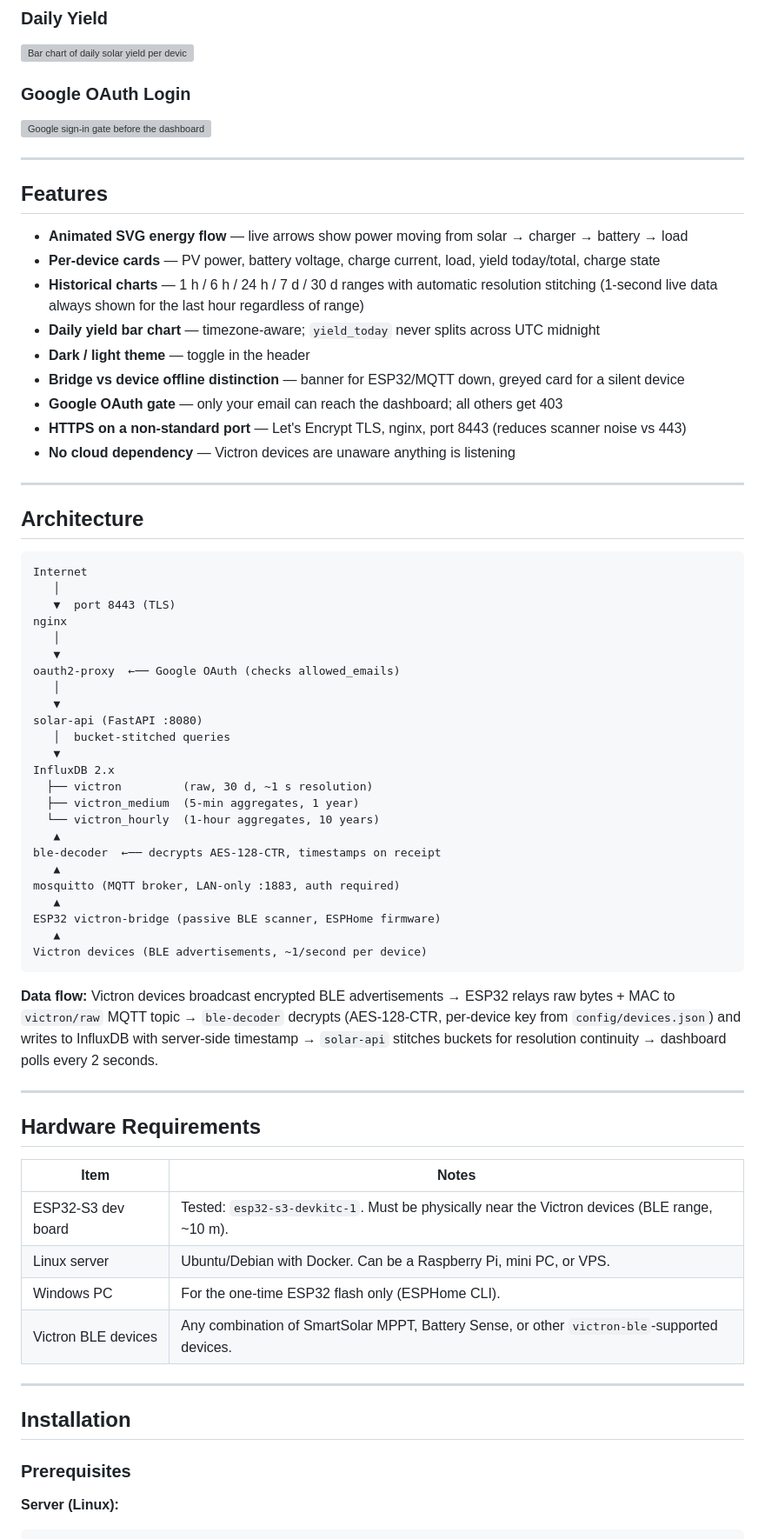
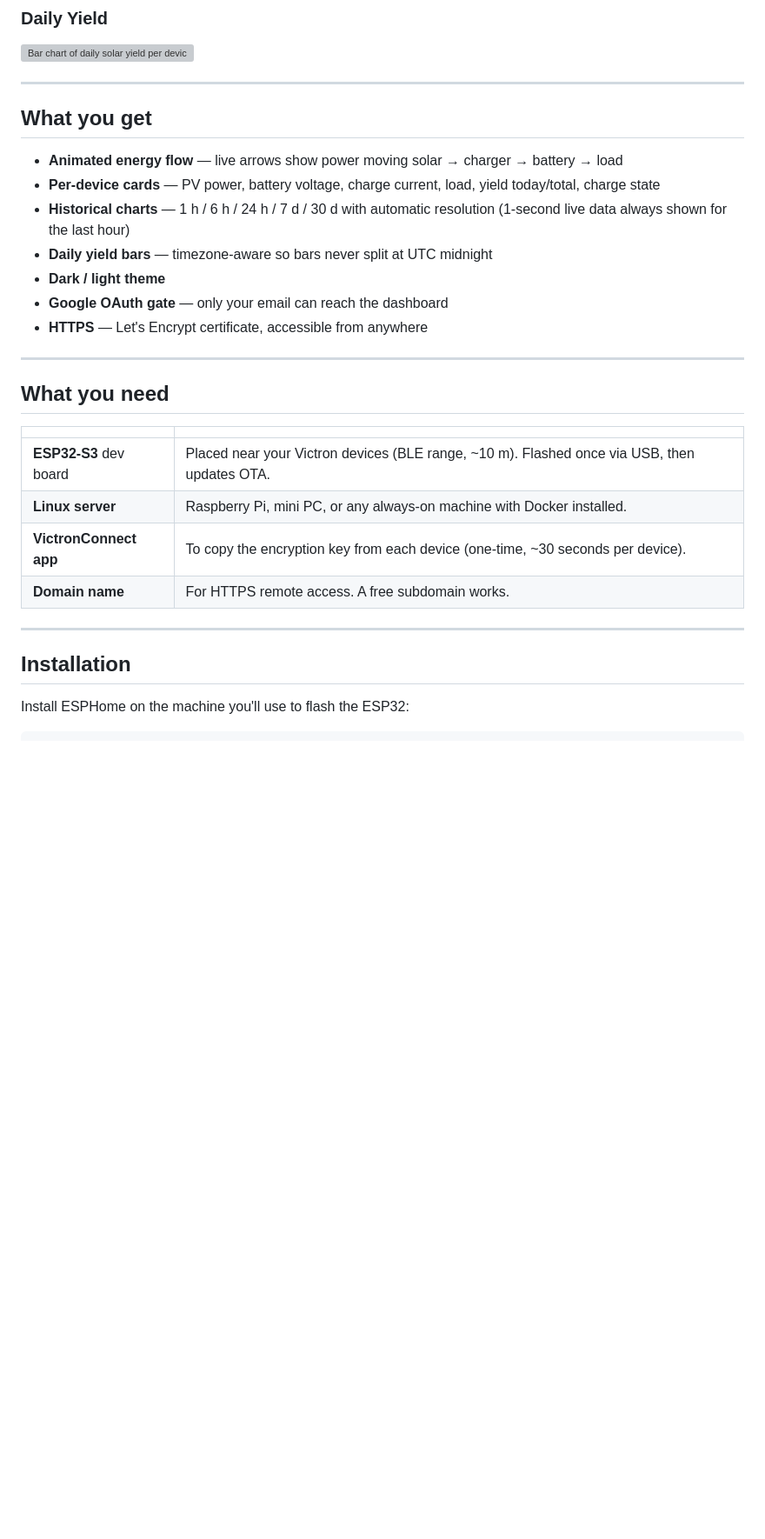
Before and after one commit to dreamins/victron-dashboard, a Markdown page: README.md, the part around one of its changes. Shown at 87% size. Drawn GitHub-style; blank space fills up the shorter version; grey boxes are pictures that could not be loaded.

````diff
--- a/README.md
+++ b/README.md
@@ -20,72 +20,33 @@ A self-hosted solar energy dashboard for Victron BLE devices — no cloud, no Vi
 ### Daily Yield
 ![Bar chart of daily solar yield per device](docs/screenshots/daily-yield.png)
 
-### Google OAuth Login
-![Google sign-in gate before the dashboard is accessible](docs/screenshots/oauth-login.png)
+---
+
+## What you get
+
+- **Animated energy flow** — live arrows show power moving solar → charger → battery → load
+- **Per-device cards** — PV power, battery voltage, charge current, load, yield today/total, charge state
+- **Historical charts** — 1 h / 6 h / 24 h / 7 d / 30 d with automatic resolution (1-second live data always shown for the last hour)
+- **Daily yield bars** — timezone-aware so bars never split at UTC midnight
+- **Dark / light theme**
+- **Google OAuth gate** — only your email can reach the dashboard
+- **HTTPS** — Let's Encrypt certificate, accessible from anywhere
 
 ---
 
-## Features
+## What you need
 
-- **Animated SVG energy flow** — live arrows show power moving from solar → charger → battery → load
-- **Per-device cards** — PV power, battery voltage, charge current, load, yield today/total, charge state
-- **Historical charts** — 1 h / 6 h / 24 h / 7 d / 30 d ranges with automatic resolution stitching (1-second live data always shown for the last hour regardless of range)
-- **Daily yield bar chart** — timezone-aware; `yield_today` never splits across UTC midnight
-- **Dark / light theme** — toggle in the header
-- **Bridge vs device offline distinction** — banner for ESP32/MQTT down, greyed card for a silent device
-- **Google OAuth gate** — only your email can reach the dashboard; all others get 403
-- **HTTPS on a non-standard port** — Let's Encrypt TLS, nginx, port 8443 (reduces scanner noise vs 443)
-- **No cloud dependency** — Victron devices are unaware anything is listening
-
----
-
-## Architecture
-
-```
-Internet
-   │
-   ▼  port 8443 (TLS)
-nginx
-   │
-   ▼
-oauth2-proxy  ←── Google OAuth (checks allowed_emails)
-   │
-   ▼
-solar-api (FastAPI :8080)
-   │  bucket-stitched queries
-   ▼
-InfluxDB 2.x
-  ├── victron         (raw, 30 d, ~1 s resolution)
-  ├── victron_medium  (5-min aggregates, 1 year)
-  └── victron_hourly  (1-hour aggregates, 10 years)
-   ▲
-ble-decoder  ←── decrypts AES-128-CTR, timestamps on receipt
-   ▲
-mosquitto (MQTT broker, LAN-only :1883, auth required)
-   ▲
-ESP32 victron-bridge (passive BLE scanner, ESPHome firmware)
-   ▲
-Victron devices (BLE advertisements, ~1/second per device)
-```
-
-**Data flow:** Victron devices broadcast encrypted BLE advertisements → ESP32 relays raw bytes + MAC to `victron/raw` MQTT topic → `ble-decoder` decrypts (AES-128-CTR, per-device key from `config/devices.json`) and writes to InfluxDB with server-side timestamp → `solar-api` stitches buckets for resolution continuity → dashboard polls every 2 seconds.
-
----
-
-## Hardware Requirements
-
-| Item | Notes |
+| | |
 |---|---|
-| ESP32-S3 dev board | Tested: `esp32-s3-devkitc-1`. Must be physically near the Victron devices (BLE range, ~10 m). |
-| Linux server | Ubuntu/Debian with Docker. Can be a Raspberry Pi, mini PC, or VPS. |
-| Windows PC | For the one-time ESP32 flash only (ESPHome CLI). |
-| Victron BLE devices | Any combination of SmartSolar MPPT, Battery Sense, or other `victron-ble`-supported devices. |
+| **ESP32-S3** dev board | Placed near your Victron devices (BLE range, ~10 m). Flashed once via USB, then updates OTA. |
+| **Linux server** | Raspberry Pi, mini PC, or any always-on machine with Docker installed. |
+| **VictronConnect app** | To copy the encryption key from each device (one-time, ~30 seconds per device). |
+| **Domain name** | For HTTPS remote access. A free subdomain works. |
 
 ---
 
 ## Installation
 
-### Prerequisites
+Install ESPHome on the machine you'll use to flash the ESP32:
 
-**Server (Linux):**
 ```bash
````
Also changed, not shown: other parts of README.md (+21 -173 lines).
